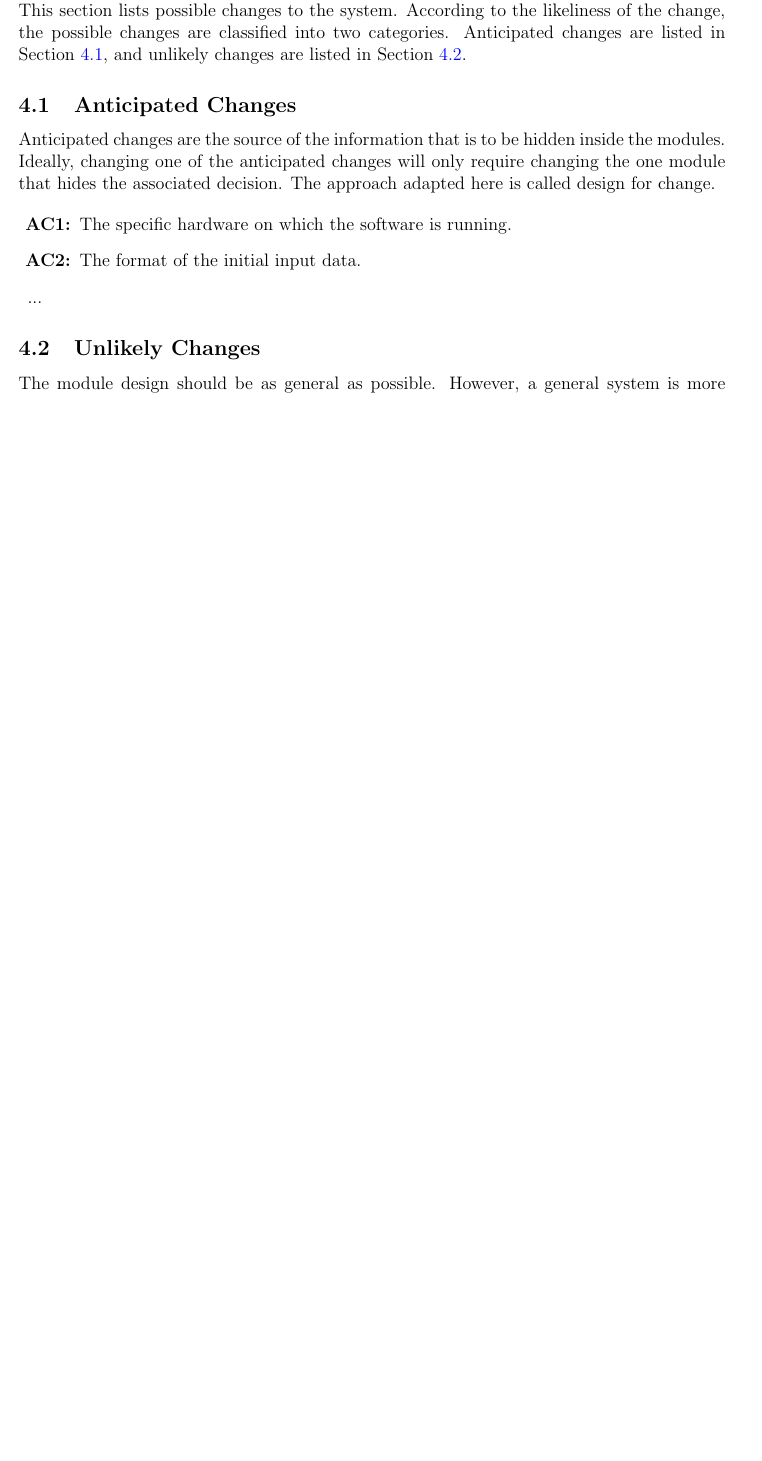
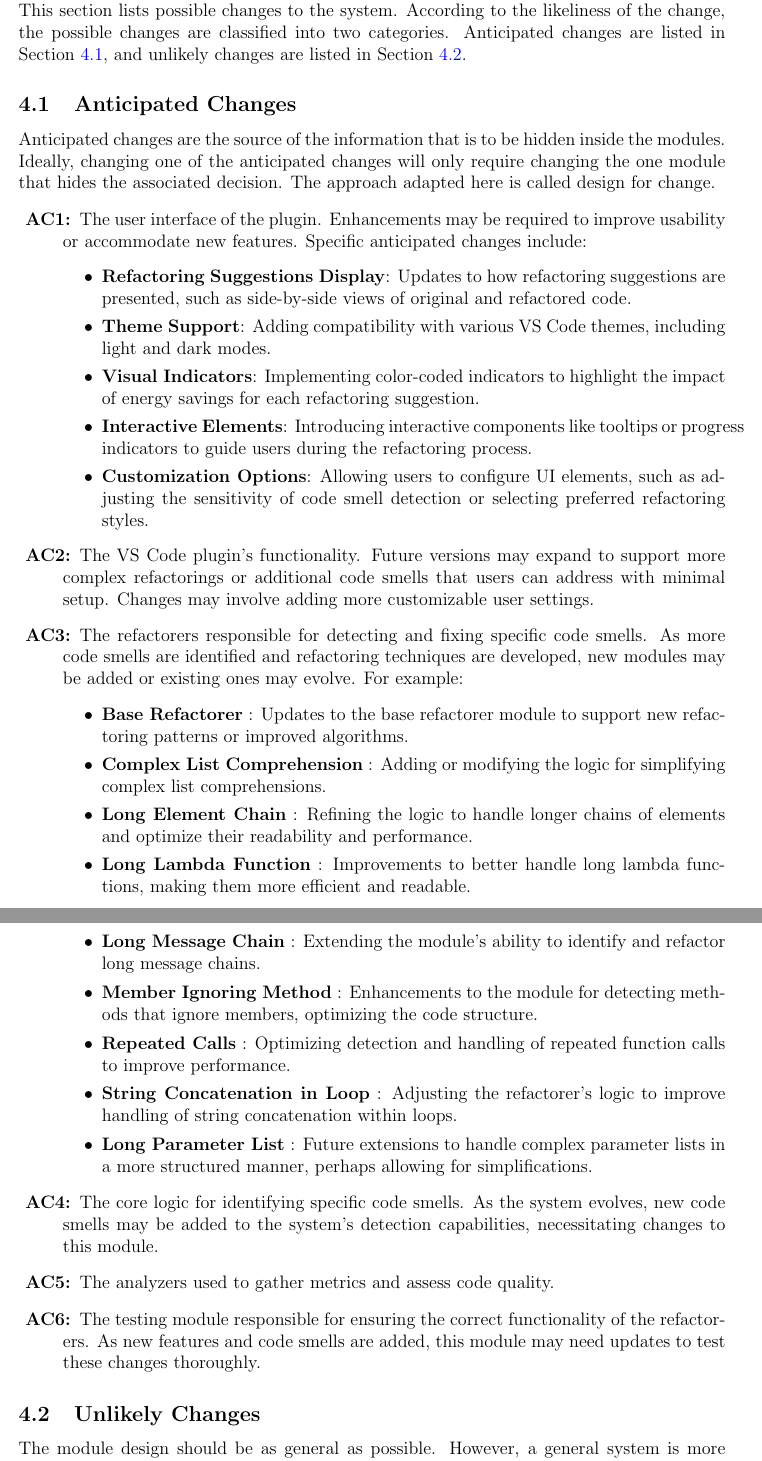
Before and after one commit to ssm-lab/capstone--source-code-optimizer, a LaTeX document (docs/Design/SoftArchitecture/MG.tex): part of page 7 of 12 before the commit and two parts of pages 7 and 8 of 14 after it, the two joined at a grey line, cut so that both start at the same text, the shorter picture padded with empty space. Compiled offline with pdfLaTeX.

Commit message:
Added #291: MG for Anticipated and Unlikely Changes (#318)

```diff
--- a/docs/Design/SoftArchitecture/MG.tex
+++ b/docs/Design/SoftArchitecture/MG.tex
@@ -157,11 +157,55 @@ adapted here is called design for
 change.
 
 \begin{description}
-\item[\refstepcounter{acnum} \actheacnum \label{acHardware}:] The specific
-  hardware on which the software is running.
-\item[\refstepcounter{acnum} \actheacnum \label{acInput}:] The format of the
-  initial input data.
-\item ...
+  \item[\refstepcounter{acnum} \actheacnum \label{acUserInterface}:] The user interface of the plugin. Enhancements may be required to improve usability or accommodate new features. Specific anticipated changes include:
+      \begin{itemize}
+          \item \textbf{Refactoring Suggestions Display}: Updates to how refactoring suggestions are presented, such as side-by-side views of original and refactored code.
+          \item \textbf{Theme Support}: Adding compatibility with various VS Code themes, including light and dark modes.
+          \item \textbf{Visual Indicators}: Implementing color-coded indicators to highlight the impact of energy savings for each refactoring suggestion.
+          \item \textbf{Interactive Elements}: Introducing interactive components like tooltips or progress indicators to guide users during the refactoring process.
+          \item \textbf{Customization Options}: Allowing users to configure UI elements, such as adjusting the sensitivity of code smell detection or selecting preferred refactoring styles.
+      \end{itemize}
+
+  \item[\refstepcounter{acnum} \actheacnum \label{acVSCodePlugin}:] The VS Code plugin's
+    functionality. Future versions may expand to support more complex refactorings
+    or additional code smells that users can address with minimal setup. Changes
+    may involve adding more customizable user settings.
+
+  \item[\refstepcounter{acnum} \actheacnum \label{acRefactorers}:] The refactorers responsible
+    for detecting and fixing specific code smells. As more code smells are identified
+    and refactoring techniques are developed, new modules may be added or existing
+    ones may evolve. For example:
+    \begin{itemize}
+      \item \textbf{Base Refactorer} \label{acBaseRefactorer}: Updates to the base refactorer module to
+      support new refactoring patterns or improved algorithms.
+      \item \textbf{Complex List Comprehension} \label{acComplexListComprehension}: Adding or modifying
+      the logic for simplifying complex list comprehensions.
+      \item \textbf{Long Element Chain} \label{acLongElementChain}: Refining the logic to handle longer
+      chains of elements and optimize their readability and performance.
+      \item \textbf{Long Lambda Function} \label{acLongLambdaFunction}: Improvements to better handle
+      long lambda functions, making them more efficient and readable.
+      \item \textbf{Long Message Chain} \label{acLongMessageChain}: Extending the module's ability
+      to identify and refactor long message chains.
+      \item \textbf{Member Ignoring Method} \label{acMemberIgnoringMethod}: Enhancements to the
+      module for detecting methods that ignore members, optimizing the code structure.
+      \item \textbf{Repeated Calls} \label{acRepeatedCalls}: Optimizing detection and handling
+      of repeated function calls to improve performance.
+      \item \textbf{String Concatenation in Loop} \label{acStringConcatenationInLoop}: Adjusting
+      the refactorer's logic to improve handling of string concatenation within loops.
+      \item \textbf{Long Parameter List} \label{acLongParameterList}: Future extensions to handle
+      complex parameter lists in a more structured manner, perhaps allowing for simplifications.
+    \end{itemize}
+
+  \item[\refstepcounter{acnum} \actheacnum \label{acSmell}:] The core logic
+    for identifying specific code smells. As the system evolves, new code smells may be added to the system’s detection capabilities, necessitating changes to this module.
+
+  \item[\refstepcounter{acnum} \actheacnum \label{acAnalyzer}:] The analyzers used to
+    gather metrics and assess code quality.
+
+  \item[\refstepcounter{acnum} \actheacnum \label{acTesting}:] The testing module
+    responsible for ensuring the correct functionality of the refactorers. As new
+    features and code smells are added, this module may need updates to test these
+    changes thoroughly.
 \end{description}
 
 \wss{Anticipated changes relate to changes that would be made in requirements,
```
Also changed, not shown: docs/Design/SoftArchitecture/MG.tex (6 more changed lines).
